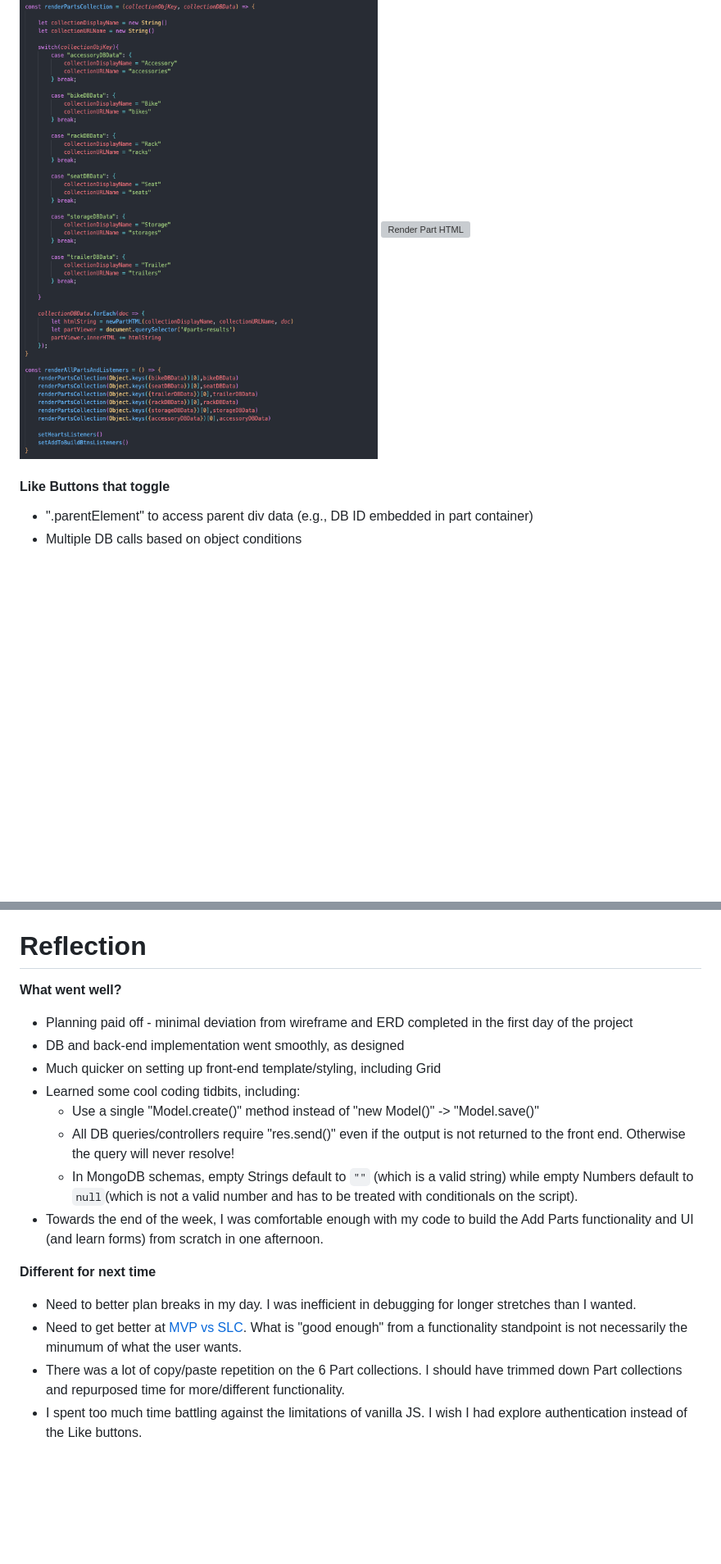
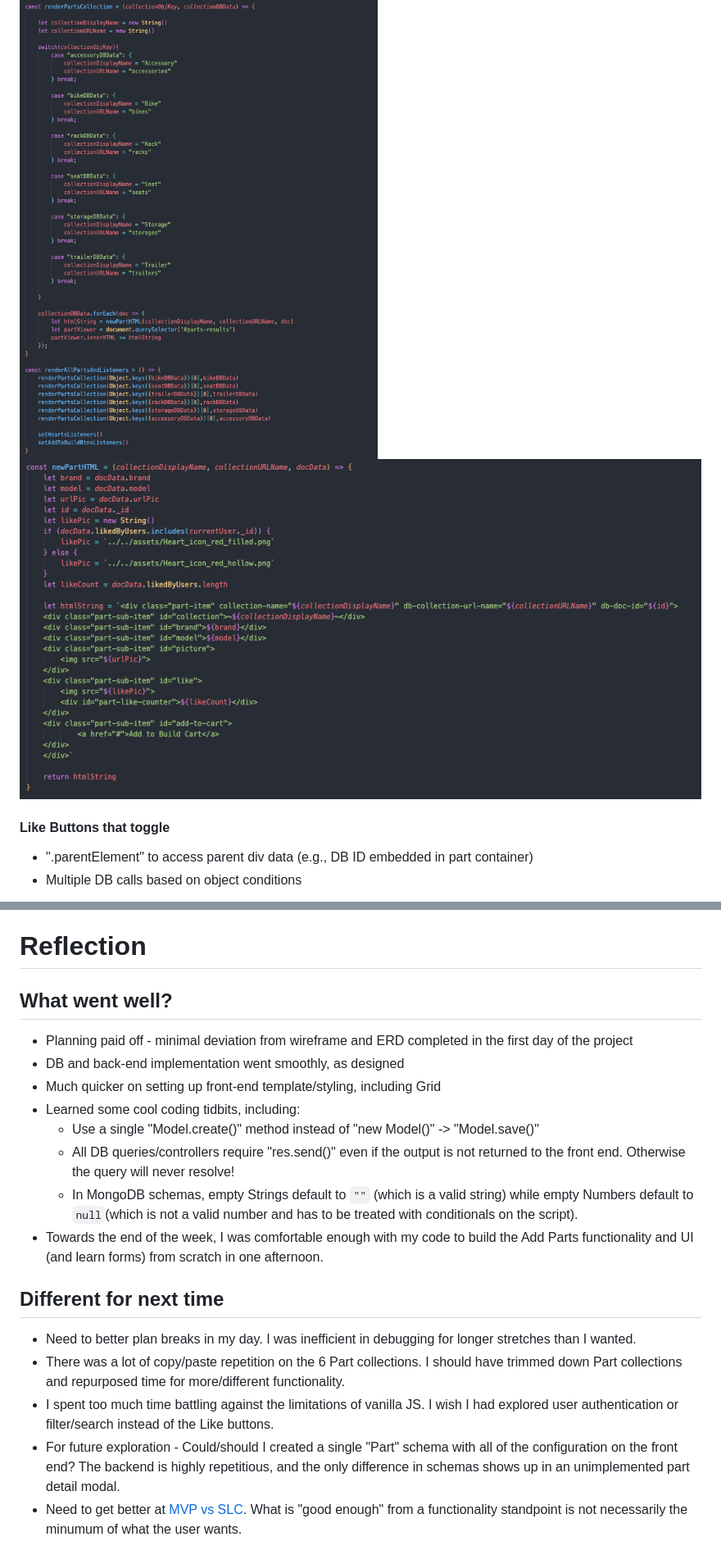
Before and after one commit to sammymarks/Family-Bike-Build-Network, a Markdown page: README.md, 2 parts joined by grey strips. Shown: that part at 82% size. Drawn GitHub-style; blank space fills up the shorter version; grey boxes are pictures that could not be loaded.

```diff
--- a/README.md
+++ b/README.md
@@ -92,7 +92,7 @@ This application has 3 major relationship types and 8 collections:
 - Repeatable approach - also used for Community Builds
 
 ![Render All Parts](./assets/RenderAllPArts.png)
-![Render Part HTML](image.png)
+![Render Part HTML](./assets/RenderParts.png)
 
 #### Like Buttons that toggle
 - ".parentElement" to access parent div data (e.g., DB ID embedded in part container)
@@ -135,7 +130,7 @@ I got it to work!
 
 # Reflection
 
-**What went well?**
+## **What went well?**
 - Planning paid off - minimal deviation from wireframe and ERD completed in the first day of the project
 - DB and back-end implementation went smoothly, as designed
 - Much quicker on setting up front-end template/styling, including Grid
@@ -145,8 +140,9 @@ I got it to work!
     - In MongoDB schemas, empty Strings default to `""` (which is a valid string) while empty Numbers default to `null`(which is not a valid number and has to be treated with conditionals on the script).
 - Towards the end of the week, I was comfortable enough with my code to build the Add Parts functionality and UI (and learn forms) from scratch in one afternoon.
 
-**Different for next time**
+## **Different for next time**
 - Need to better plan breaks in my day. I was inefficient in debugging for longer stretches than I wanted.
+- There was a lot of copy/paste repetition on the 6 Part collections. I should have trimmed down Part collections and repurposed time for more/different functionality.
+- I spent too much time battling against the limitations of vanilla JS. I wish I had explored user authentication or filter/search instead of the Like buttons.
+- For future exploration - Could/should I created a single "Part" schema with all of the configuration on the front end? The backend is highly repetitious, and the only difference in schemas shows up in an unimplemented part detail modal.
 - Need to get better at [MVP vs SLC](https://www.bluent.net/blog/mvp-vs-slc/#:~:text=Viable%20vs.,-Lovable&text=SLC's%20'Lovable'%20concept%20calls%20for,use%20or%20interest%20with%20it.). What is "good enough" from a functionality standpoint is not necessarily the minumum of what the user wants.
-- There was a lot of copy/paste repetition on the 6 Part collections. I should have trimmed down Part collections and repurposed time for more/different functionality.
-- I spent too much time battling against the limitations of vanilla JS. I wish I had explore authentication instead of the Like buttons.
```
Also changed, not shown: other parts of README.md (+0 -5 lines), assets/favicon/android-chrome-192x192.png (added), assets/favicon/android-chrome-512x512.png (added), assets/favicon/apple-touch-icon.png (added), assets/favicon/favicon-16x16.png (added), assets/favicon/favicon-32x32.png (added), 8 other files.
